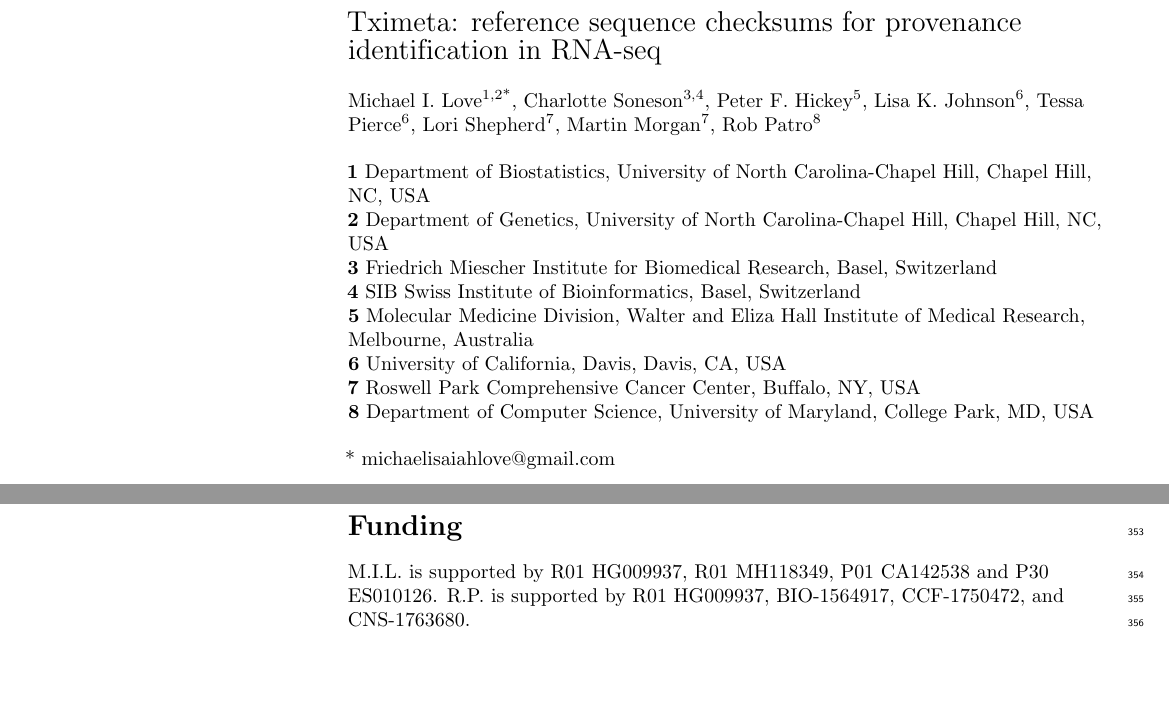
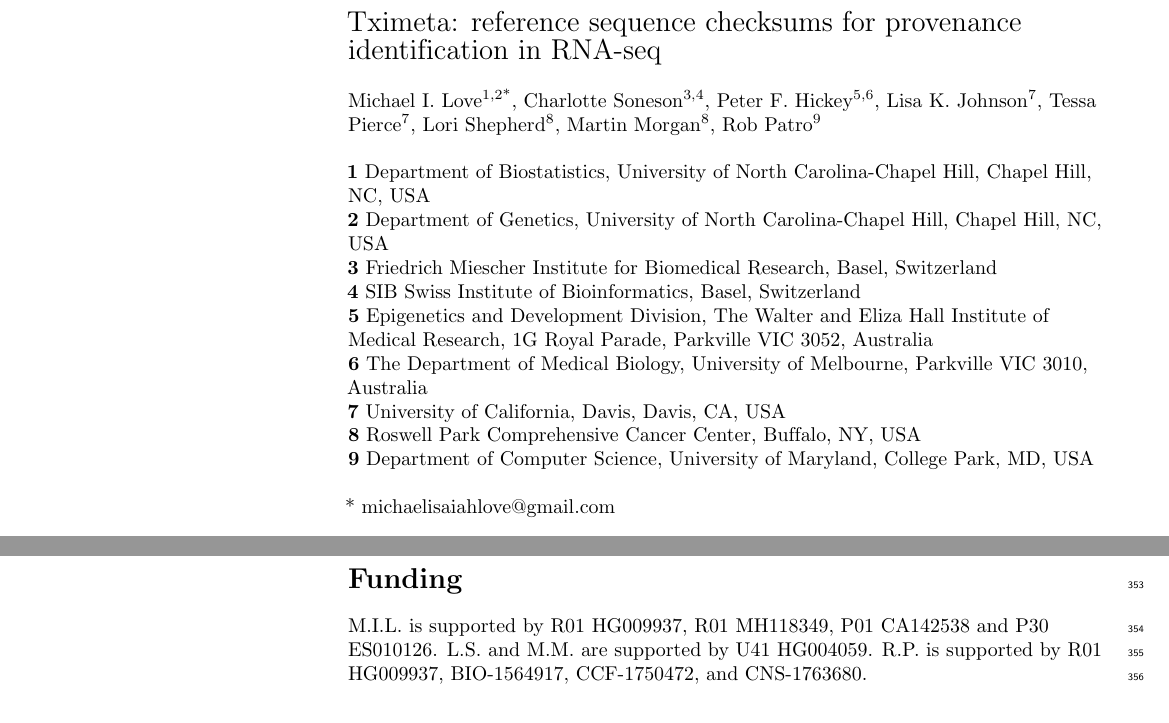
Before and after one commit to mikelove/tximetaPaper, a LaTeX document (plos.tex): two parts of pages 1 and 10 of 12, joined at a grey line, cut so that both start at the same text, the shorter picture padded with empty space. Compiled offline with pdfLaTeX.

Commit message:
update affils and funding

```diff
--- a/plos.tex
+++ b/plos.tex
@@ -106,12 +106,12 @@
 \\
 Michael I. Love\textsuperscript{1,2*},
 Charlotte Soneson\textsuperscript{3,4},
-Peter F. Hickey\textsuperscript{5},
-Lisa K. Johnson\textsuperscript{6},
-Tessa Pierce\textsuperscript{6},
-Lori Shepherd\textsuperscript{7},
-Martin Morgan\textsuperscript{7},
-Rob Patro\textsuperscript{8}
+Peter F. Hickey\textsuperscript{5,6},
+Lisa K. Johnson\textsuperscript{7},
+Tessa Pierce\textsuperscript{7},
+Lori Shepherd\textsuperscript{8},
+Martin Morgan\textsuperscript{8},
+Rob Patro\textsuperscript{9}
 \\
 \bigskip
 \textbf{1} Department of Biostatistics, University of North Carolina-Chapel Hill, Chapel Hill, NC, USA
@@ -122,13 +122,15 @@
 \\
 \textbf{4} SIB Swiss Institute of Bioinformatics, Basel, Switzerland
 \\
-\textbf{5} Molecular Medicine Division, Walter and Eliza Hall Institute of Medical Research, Melbourne, Australia
+\textbf{5} Epigenetics and Development Division, The Walter and Eliza Hall Institute of Medical Research, 1G Royal Parade, Parkville VIC 3052, Australia
 \\
-\textbf{6} University of California, Davis, Davis, CA, USA
+\textbf{6} The Department of Medical Biology, University of Melbourne, Parkville VIC 3010, Australia
 \\
-\textbf{7} Roswell Park Comprehensive Cancer Center, Buffalo, NY, USA
+\textbf{7} University of California, Davis, Davis, CA, USA
 \\
-\textbf{8} Department of Computer Science, University of Maryland, College Park, MD, USA
+\textbf{8} Roswell Park Comprehensive Cancer Center, Buffalo, NY, USA
+\\
+\textbf{9} Department of Computer Science, University of Maryland, College Park, MD, USA
 \\
 \bigskip
 
@@ -176,6 +178,7 @@
 
 M.I.L. is supported by R01 HG009937, R01 MH118349, P01 CA142538 and
 P30 ES010126.
+L.S. and M.M. are supported by U41 HG004059.
 R.P. is supported by R01 HG009937, BIO-1564917, CCF-1750472, and
 CNS-1763680.
 
```
